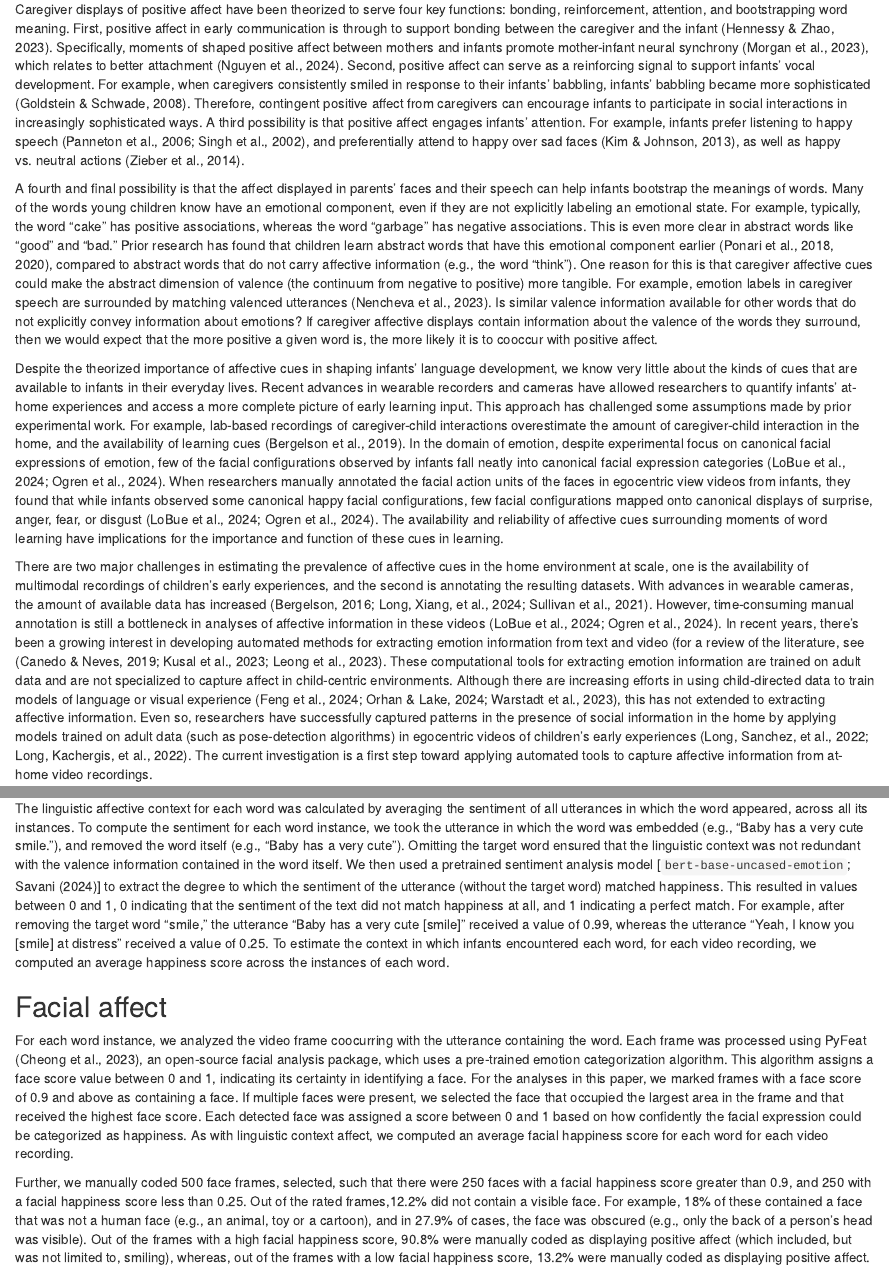
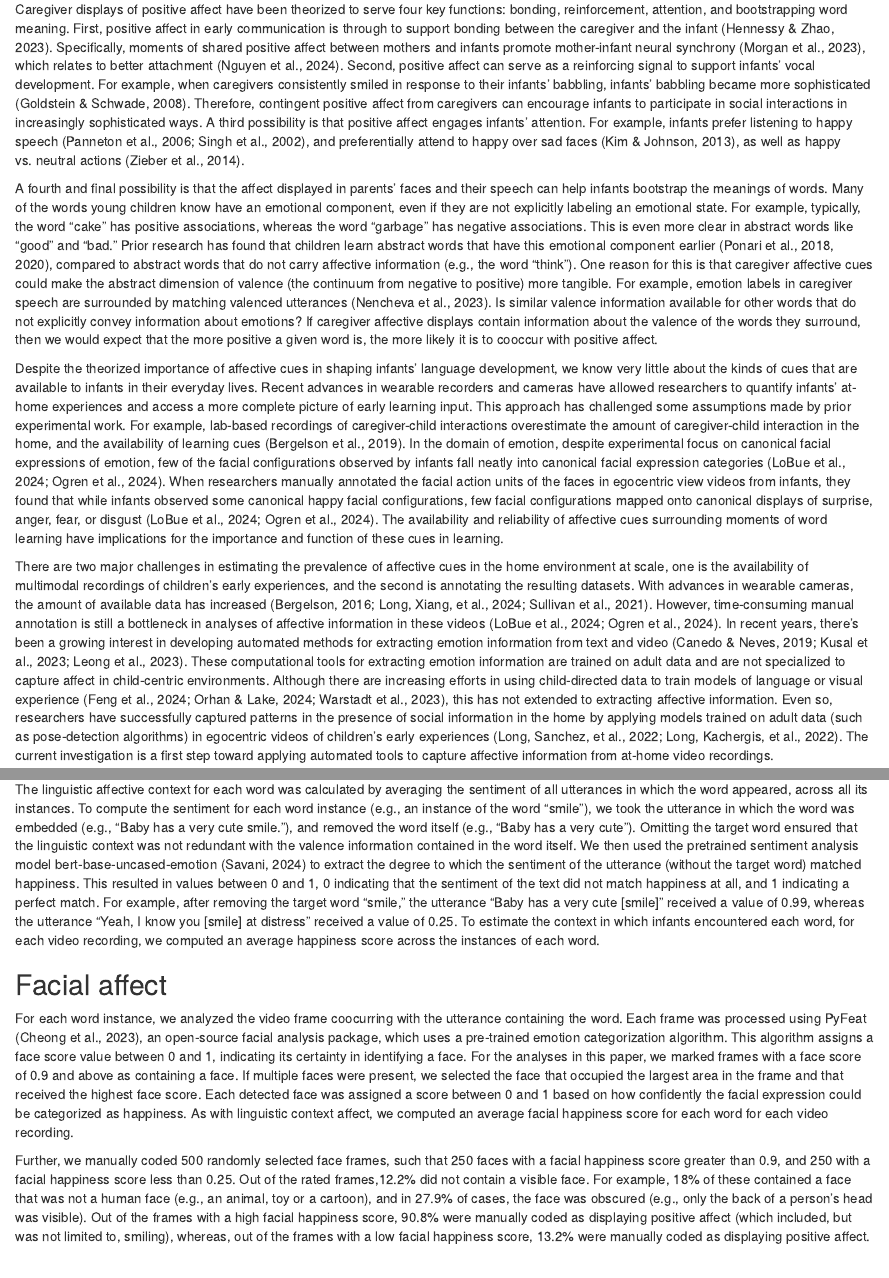
Before and after one commit to mira-nencheva/BVAffect_CogSci2025, an R Markdown document (BVAffect2025.Rmd): the page in a window 1100 px wide, from 1070 px down, and a second part further down, joined at a grey line. Rendered offline with R 4.5, knitr and Pandoc, with nearby package versions; drawn as R Markdown's standard HTML page in place of the format the file asks for; some code elsewhere in the file could not run offline.

Commit message:
fixed typos

````diff
--- a/BVAffect2025.Rmd
+++ b/BVAffect2025.Rmd
@@ -140,13 +140,13 @@ n_other_faces_rated_as_happy =nrow(rated_frames %>%
 
 Infants learn language in the context of social interactions, in which they exchange verbal and socio-emotional information with caregivers. When talking to young children, caregivers convey exaggerated positive affect with their faces [@benders2013mommy; @kosie2024infant; @wu2023angry], and their speech [@fernald1987acoustic; @fernald1989intonation; @fernald1992human; @kitamura1998infant; @singh2002infants; @panneton2024positive; @trainor2000infant]. Although such displays of affect have been theorized to shape language development [@andrews2009integrating; @goldstein2008social; @singh2002infants; @panneton2006slow; @nencheva2023caregiver], how often children encounter these cues in everyday learning is unknown, as prior work depended on time-intensive manual annotation of affect.
 
-Caregiver displays of positive affect have been theorized to serve four key functions: bonding, reinforcement, attention, and bootstrapping word meaning. First, positive affect in early communication is through to support bonding between the caregiver and the infant [@hennessy2023building]. Specifically, moments of shaped positive affect between mothers and infants promote mother-infant neural synchrony [@morgan2023mother], which relates to better attachment [@nguyen2024visualizing]. Second, positive affect can serve as a reinforcing signal to support infants' vocal development. For example, when caregivers consistently smiled in response to their infants' babbling, infants' babbling became more sophisticated [@goldstein2008social]. Therefore, contingent positive affect from caregivers can encourage infants to participate in social interactions in increasingly sophisticated ways. A third possibility is that positive affect engages infants' attention. For example, infants prefer listening to happy speech [@singh2002infants; @panneton2006slow], and preferentially attend to happy over sad faces [@kim2013young], as well as happy vs. neutral actions [@zieber2014infants].
+Caregiver displays of positive affect have been theorized to serve four key functions: bonding, reinforcement, attention, and bootstrapping word meaning. First, positive affect in early communication is through to support bonding between the caregiver and the infant [@hennessy2023building]. Specifically, moments of shared positive affect between mothers and infants promote mother-infant neural synchrony [@morgan2023mother], which relates to better attachment [@nguyen2024visualizing]. Second, positive affect can serve as a reinforcing signal to support infants' vocal development. For example, when caregivers consistently smiled in response to their infants' babbling, infants' babbling became more sophisticated [@goldstein2008social]. Therefore, contingent positive affect from caregivers can encourage infants to participate in social interactions in increasingly sophisticated ways. A third possibility is that positive affect engages infants' attention. For example, infants prefer listening to happy speech [@singh2002infants; @panneton2006slow], and preferentially attend to happy over sad faces [@kim2013young], as well as happy vs. neutral actions [@zieber2014infants].
 
 A fourth and final possibility is that the affect displayed in parents' faces and their speech can help infants bootstrap the meanings of words. Many of the words young children know have an emotional component, even if they are not explicitly labeling an emotional state. For example, typically, the word "cake" has positive associations, whereas the word "garbage" has negative associations. This is even more clear in abstract words like "good" and "bad." Prior research has found that children learn abstract words that have this emotional component earlier [@ponari2018acquisition; @ponari2020role], compared to abstract words that do not carry affective information (e.g., the word "think"). One reason for this is that caregiver affective cues could make the abstract dimension of valence (the continuum from negative to positive) more tangible. For example, emotion labels in caregiver speech are surrounded by matching valenced utterances [@nencheva2023caregiver]. Is similar valence information available for other words that do not explicitly convey information about emotions? If caregiver affective displays contain information about the valence of the words they surround, then we would expect that the more positive a given word is, the more likely it is to cooccur with positive affect.
 
 Despite the theorized importance of affective cues in shaping infants' language development, we know very little about the kinds of cues that are available to infants in their everyday lives. Recent advances in wearable recorders and cameras have allowed researchers to quantify infants' at-home experiences and access a more complete picture of early learning input. This approach has challenged some assumptions made by prior experimental work. For example, lab-based recordings of caregiver-child interactions overestimate the amount of caregiver-child interaction in the home, and the availability of learning cues [@bergelson2019day]. In the domain of emotion, despite experimental focus on canonical facial expressions of emotion, few of the facial configurations observed by infants fall neatly into canonical facial expression categories [@LoBue2024; @Ogren2024]. When researchers manually annotated the facial action units of the faces in egocentric view videos from infants, they found that while infants observed some canonical happy facial configurations, few facial configurations mapped onto canonical displays of surprise, anger, fear, or disgust [@LoBue2024; @Ogren2024]. The availability and reliability of affective cues surrounding moments of word learning have implications for the importance and function of these cues in learning.
 
-There are two major challenges in estimating the prevalence of affective cues in the home environment at scale, one is the availability of multimodal recordings of children's early experiences, and the second is annotating the resulting datasets. With advances in wearable cameras, the amount of available data has increased [@bergelson2016bergelson; @sullivan2021saycam; @long2024babyview-b]. However, time-consuming manual annotation is still a bottleneck in analyses of affective information in these videos [@LoBue2024; @Ogren2024]. In recent years, there's been a growing interest in developing automated methods for extracting emotion information from text and video (for a review of the literature, see [@kusal2023systematic; @leong2023facial; @canedo2019facial].  These computational tools for extracting emotion information are trained on adult data and are not specialized to capture affect in child-centric environments. Although there are increasing efforts in using child-directed data to train models of language or visual experience [@feng2024child; @warstadt2023findings; @orhan2024learning], this has not extended to extracting affective information. Even so, researchers have successfully captured patterns in the presence of social information in the home by applying models trained on adult data (such as pose-detection algorithms) in egocentric videos of children's early experiences [@long2022automated; @long2022longitudinal]. The current investigation is a first step toward applying automated tools to capture affective information from at-home video recordings.
+There are two major challenges in estimating the prevalence of affective cues in the home environment at scale, one is the availability of multimodal recordings of children's early experiences, and the second is annotating the resulting datasets. With advances in wearable cameras, the amount of available data has increased [@bergelson2016bergelson; @sullivan2021saycam; @long2024babyview-b]. However, time-consuming manual annotation is still a bottleneck in analyses of affective information in these videos [@LoBue2024; @Ogren2024]. In recent years, there's been a growing interest in developing automated methods for extracting emotion information from text and video [@kusal2023systematic; @leong2023facial; @canedo2019facial].  These computational tools for extracting emotion information are trained on adult data and are not specialized to capture affect in child-centric environments. Although there are increasing efforts in using child-directed data to train models of language or visual experience [@feng2024child; @warstadt2023findings; @orhan2024learning], this has not extended to extracting affective information. Even so, researchers have successfully captured patterns in the presence of social information in the home by applying models trained on adult data (such as pose-detection algorithms) in egocentric videos of children's early experiences [@long2022automated; @long2022longitudinal]. The current investigation is a first step toward applying automated tools to capture affective information from at-home video recordings.
 
 In the current investigation, we characterized the positive affect cues surrounding language in children's daily lives. Using automated computer vision and language processing tools, we analyzed 2,054 egocentric view at-home videos during the first 2.5 years of life. We extracted utterances containing early-learned words, and the facial and linguistic emotion cues surrounding each word instance. Because displays of happiness are best documented in child-directed speech [@singh2002infants; @trainor2000infant] and facial cues [@LoBue2024; @Ogren2024], as a first step, we tagged the degree of displayed happiness in the faces and utterances that coocurred with each word. This enables us to capture the availability of these signals across age, the extent to which words concur with positively valenced faces and utterances. We found that while faces were seldom visible when infants heard the target words in the study, they still conveyed some information about the word's valence. However, the expression of happiness in the linguistic context of the utterance in which a word was embedded was a more prevalent and reliable indicator of the word's valence. By bridging the gap between naturalistic observations and quantitative analysis, this work provides insights into the emotional contexts of early language experiences, helping to illuminate how affective cues support language learning in real-world settings.
 ```{r figure1, fig.env = "figure*", fig.pos = "h", fig.width=7, fig.height=3, fig.align = "center", set.cap.width=T, num.cols.cap=2, fig.cap = "Change in the availability of affective cues with age. (a) Histogram of the word instances across the age range (between 5 and 28 months) in the dataset. (b) Change in the proportion of word instances that coocurred with faces across age. (c) Change in happiness score (from faces - left, or sentiment - right) between the ages of 5 and 28 months. In panels (b-c), the average regression line is plotted in gray. Regression lines for individual participants are plotted with colored dashed lines. Summary data points for each participant (averaged with a single value per participant, per each month of age) are plotted in a color matching the participants' regression line."}
@@ -252,13 +252,13 @@ To explore how affective cues varied depending on the valence of the word, we us
 
 ## Linguistic context affect
 
-The linguistic affective context for each word was calculated by averaging the sentiment of all utterances in which the word appeared, across all its instances. To compute the sentiment for each word instance, we took the utterance in which the word was embedded (e.g., "Baby has a very cute smile."), and removed the word itself (e.g., "Baby has a very cute"). Omitting the target word ensured that the linguistic context was not redundant with the valence information contained in the word itself. We then used a pretrained sentiment analysis model [`bert-base-uncased-emotion`; @Savani2024] to extract the degree to which the sentiment of the utterance (without the target word) matched happiness. This resulted in values between 0 and 1, 0 indicating that the sentiment of the text did not match happiness at all, and 1 indicating a perfect match. For example, after removing the target word "smile," the utterance "Baby has a very cute [smile]" received a value of 0.99, whereas the utterance "Yeah, I know you [smile] at distress" received a value of 0.25. To estimate the context in which infants encountered each word, for each video recording, we computed an average happiness score across the instances of each word.
+The linguistic affective context for each word was calculated by averaging the sentiment of all utterances in which the word appeared, across all its instances. To compute the sentiment for each word instance (e.g., an instance of the word "smile"), we took the utterance in which the word was embedded (e.g., "Baby has a very cute smile."), and removed the word itself (e.g., "Baby has a very cute"). Omitting the target word ensured that the linguistic context was not redundant with the valence information contained in the word itself. We then used the pretrained sentiment analysis model bert-base-uncased-emotion [@Savani2024] to extract the degree to which the sentiment of the utterance (without the target word) matched happiness. This resulted in values between 0 and 1, 0 indicating that the sentiment of the text did not match happiness at all, and 1 indicating a perfect match. For example, after removing the target word "smile," the utterance "Baby has a very cute [smile]" received a value of 0.99, whereas the utterance "Yeah, I know you [smile] at distress" received a value of 0.25. To estimate the context in which infants encountered each word, for each video recording, we computed an average happiness score across the instances of each word.
 
 ## Facial affect
 
 For each word instance, we analyzed the video frame coocurring with the utterance containing the word. Each frame was processed using PyFeat [@cheong2023py], an open-source facial analysis package, which uses a pre-trained emotion categorization algorithm. This algorithm assigns a face score value between 0 and 1, indicating its certainty in identifying a face. For the analyses in this paper, we marked frames with a face score of 0.9 and above as containing a face. If multiple faces were present, we selected the face that occupied the largest area in the frame and that received the highest face score. Each detected face was assigned a score between 0 and 1 based on how confidently the facial expression could be categorized as happiness. As with linguistic context affect, we computed an average facial happiness score for each word for each video recording.
 
-Further, we manually coded `r n_rated_faces` face frames, selected, such that there were `r n_rated_happy_faces` faces with a facial happiness score greater than 0.9, and `r n_rated_other_faces` with a facial happiness score less than 0.25. Out of the rated frames,`r round((n_no_face*100/n_rated_faces),1)`% did not contain a visible face. For example, `r round((n_not_human*100/n_no_face),1)`% of these contained a face that was not a human face (e.g., an animal, toy or a cartoon), and in `r round((n_obscured*100/n_no_face),1)`% of cases, the face was obscured (e.g., only the back of a person's head was visible). Out of the frames with a high facial happiness score, `r round((n_correct_happy_faces*100/n_rated_happy_faces),1)`% were manually coded as displaying positive affect (which included, but was not limited to, smiling), whereas, out of the frames with a low facial happiness score, `r round((n_other_faces_rated_as_happy*100/n_rated_other_faces),1)`% were manually coded as displaying positive affect.
+Further, we manually coded `r n_rated_faces` randomly selected face frames, such that `r n_rated_happy_faces` faces with a facial happiness score greater than 0.9, and `r n_rated_other_faces` with a facial happiness score less than 0.25. Out of the rated frames,`r round((n_no_face*100/n_rated_faces),1)`% did not contain a visible face. For example, `r round((n_not_human*100/n_no_face),1)`% of these contained a face that was not a human face (e.g., an animal, toy or a cartoon), and in `r round((n_obscured*100/n_no_face),1)`% of cases, the face was obscured (e.g., only the back of a person's head was visible). Out of the frames with a high facial happiness score, `r round((n_correct_happy_faces*100/n_rated_happy_faces),1)`% were manually coded as displaying positive affect (which included, but was not limited to, smiling), whereas, out of the frames with a low facial happiness score, `r round((n_other_faces_rated_as_happy*100/n_rated_other_faces),1)`% were manually coded as displaying positive affect.
 
 ```{r figure2, fig.env = "figure*", fig.pos = "h", fig.width=7, fig.height=5, fig.align = "center", set.cap.width=T, num.cols.cap=2, fig.cap = "Association between word valence and affective context. The average happiness score (between 0 and 1) for each word of the faces it coocurred with (top panel), and the utterances in which the word was embedded (omitting the word itself; bottom panel). A subset of word labels are visible and colored based on the valence of the word, coded on a scale from 1 (very negative) to 9 (very positive). Note that the relatively lower face happiness scores result from the lower frequency of faces detected as cannonically happy, rather than a smaller range of happiness scores."}
 
````
Also changed, not shown: BVAffect2025.pdf, BVAffect2025.Rmd (8 more changed lines).
